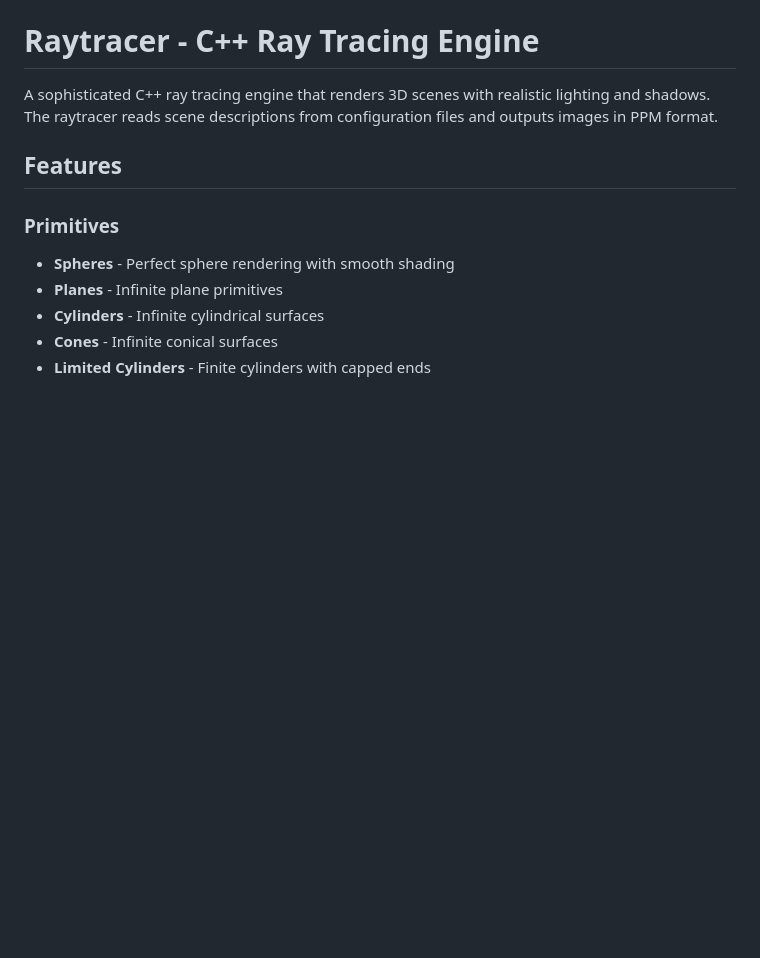
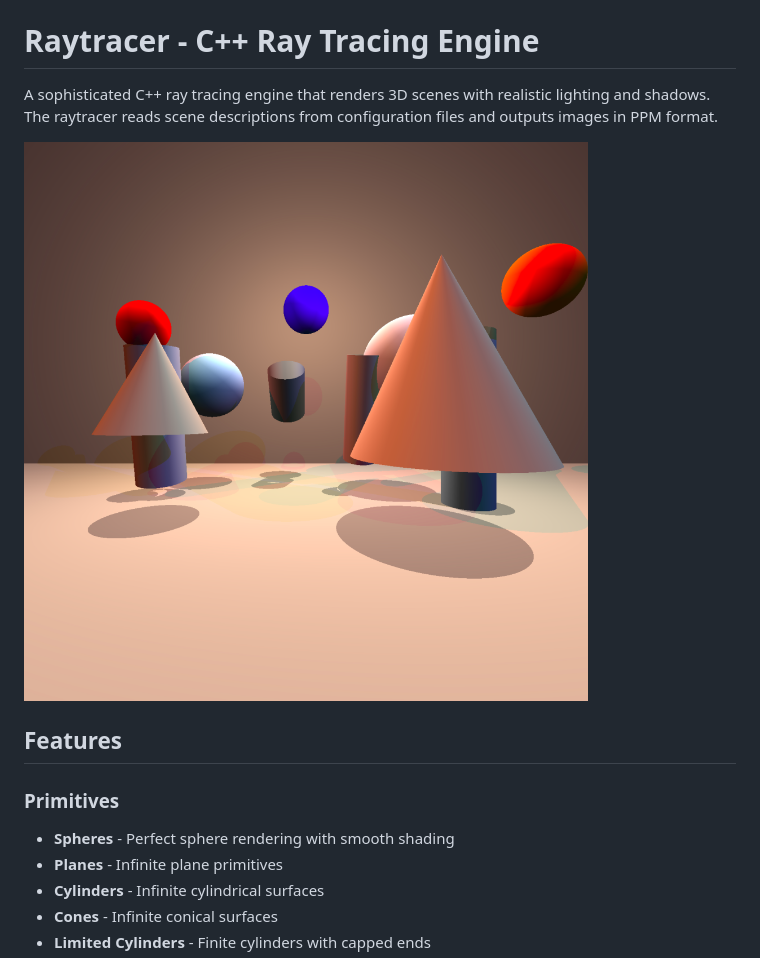
Before and after one commit to 9nickss/raytracer, a Markdown page: README.md, the part around the change. GitHub-like rendering; pictures changed too: raytracer.png (added); blank space fills up the shorter version.

Commit message:
[~] updated README

```diff
--- a/README.md
+++ b/README.md
@@ -1,6 +1,8 @@
 # Raytracer - C++ Ray Tracing Engine
 
 A sophisticated C++ ray tracing engine that renders 3D scenes with realistic lighting and shadows. The raytracer reads scene descriptions from configuration files and outputs images in PPM format.
+
+![Exmaple :](raytracer.png)
 
 ## Features
 
```
Also changed, not shown: configs/convert.png (added).
